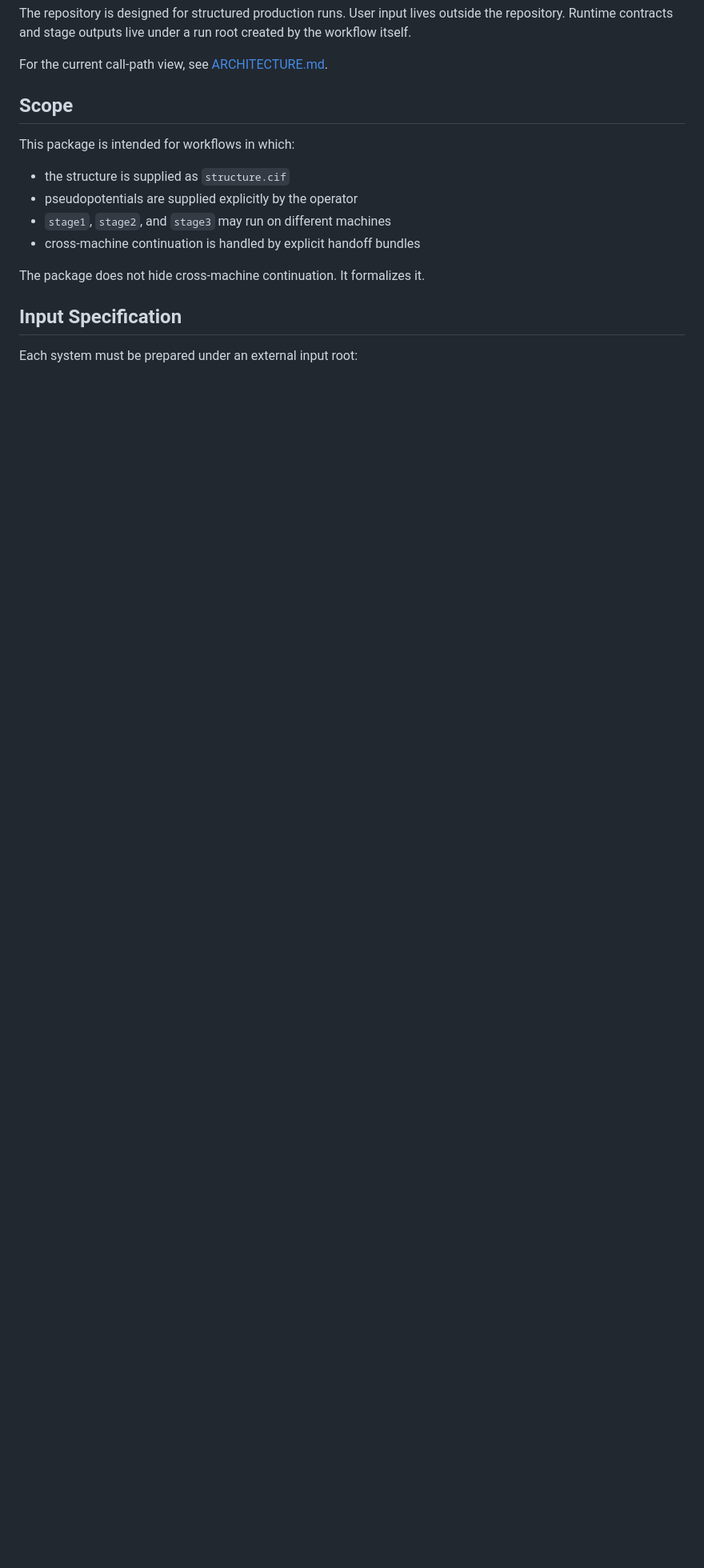
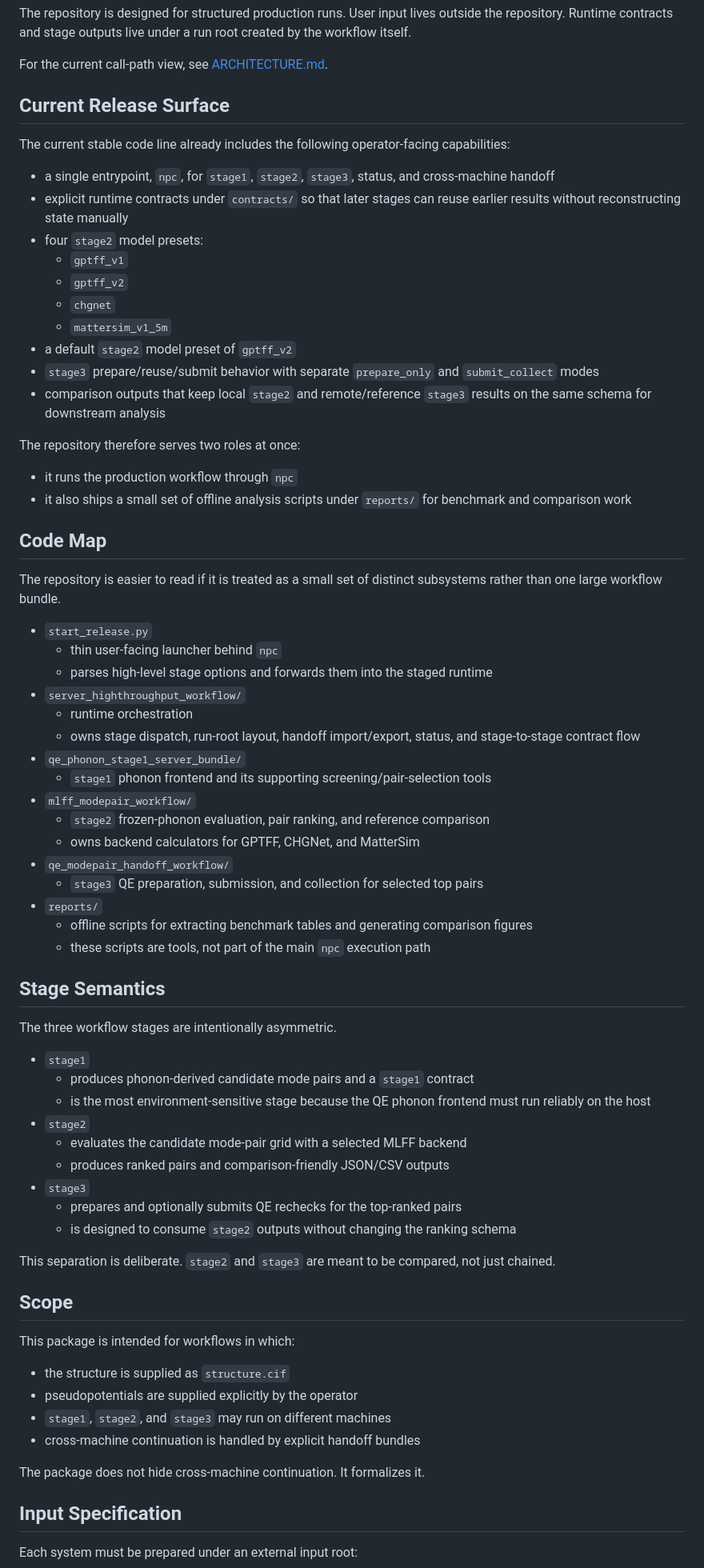
Before and after one commit to sakuralmt/Nonlinear-Phonon-Calculation, a Markdown page: README.md, the part around the change. Shown at 80% size. GitHub-like rendering; blank space fills up the shorter version.

Commit message:
docs: expand stable README overview

```diff
--- a/README.md
+++ b/README.md
@@ -13,6 +13,74 @@ outside the repository. Runtime contracts and stage outputs live under a run
 root created by the workflow itself.
 
 For the current call-path view, see [ARCHITECTURE.md](ARCHITECTURE.md).
+
+## Current Release Surface
+
+The current stable code line already includes the following operator-facing
+capabilities:
+
+- a single entrypoint, `npc`, for `stage1`, `stage2`, `stage3`, status, and
+  cross-machine handoff
+- explicit runtime contracts under `contracts/` so that later stages can reuse
+  earlier results without reconstructing state manually
+- four `stage2` model presets:
+  - `gptff_v1`
+  - `gptff_v2`
+  - `chgnet`
+  - `mattersim_v1_5m`
+- a default `stage2` model preset of `gptff_v2`
+- `stage3` prepare/reuse/submit behavior with separate `prepare_only` and
+  `submit_collect` modes
+- comparison outputs that keep local `stage2` and remote/reference `stage3`
+  results on the same schema for downstream analysis
+
+The repository therefore serves two roles at once:
+
+- it runs the production workflow through `npc`
+- it also ships a small set of offline analysis scripts under `reports/` for
+  benchmark and comparison work
+
+## Code Map
+
+The repository is easier to read if it is treated as a small set of distinct
+subsystems rather than one large workflow bundle.
+
+- `start_release.py`
+  - thin user-facing launcher behind `npc`
+  - parses high-level stage options and forwards them into the staged runtime
+- `server_highthroughput_workflow/`
+  - runtime orchestration
+  - owns stage dispatch, run-root layout, handoff import/export, status, and
+    stage-to-stage contract flow
+- `qe_phonon_stage1_server_bundle/`
+  - `stage1` phonon frontend and its supporting screening/pair-selection tools
+- `mlff_modepair_workflow/`
+  - `stage2` frozen-phonon evaluation, pair ranking, and reference comparison
+  - owns backend calculators for GPTFF, CHGNet, and MatterSim
+- `qe_modepair_handoff_workflow/`
+  - `stage3` QE preparation, submission, and collection for selected top pairs
+- `reports/`
+  - offline scripts for extracting benchmark tables and generating comparison
+    figures
+  - these scripts are tools, not part of the main `npc` execution path
+
+## Stage Semantics
+
+The three workflow stages are intentionally asymmetric.
+
+- `stage1`
+  - produces phonon-derived candidate mode pairs and a `stage1` contract
+  - is the most environment-sensitive stage because the QE phonon frontend must
+    run reliably on the host
+- `stage2`
+  - evaluates the candidate mode-pair grid with a selected MLFF backend
+  - produces ranked pairs and comparison-friendly JSON/CSV outputs
+- `stage3`
+  - prepares and optionally submits QE rechecks for the top-ranked pairs
+  - is designed to consume `stage2` outputs without changing the ranking schema
+
+This separation is deliberate. `stage2` and `stage3` are meant to be compared,
+not just chained.
 
 ## Scope
 
```
Also changed, not shown: README_zh.md (+66 -0 lines).
